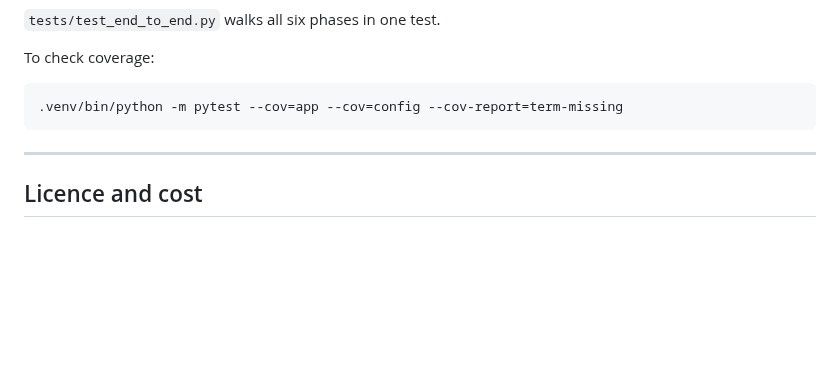
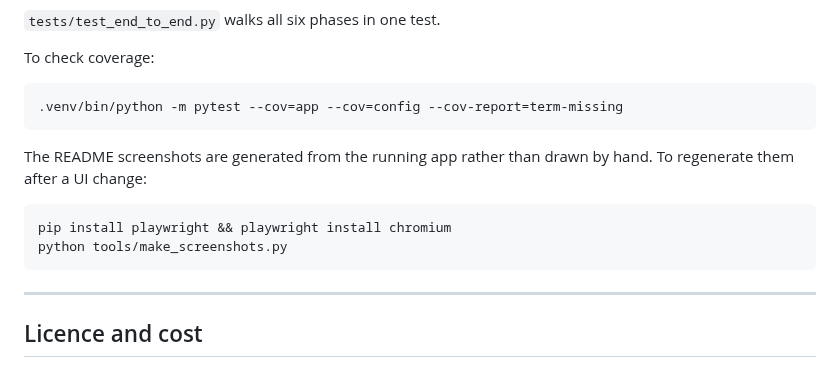
Before and after one commit to starlton/team_notes, a Markdown page: README.md, the part around one of its changes. Drawn GitHub-style; blank space fills up the shorter version.

````diff
--- a/README.md
+++ b/README.md
@@ -413,6 +438,14 @@ To check coverage:
 .venv/bin/python -m pytest --cov=app --cov=config --cov-report=term-missing
 ```
 
+The README screenshots are generated from the running app rather than drawn by
+hand. To regenerate them after a UI change:
+
+```bash
+pip install playwright && playwright install chromium
+python tools/make_screenshots.py
+```
+
 ---
 
 ## Licence and cost
````
Also changed, not shown: other parts of README.md (+25 -0 lines), docs/dashboard-meeting-dark.png (added), docs/dashboard-meeting.png (added), docs/dashboard-meetings-dark.png (added), docs/dashboard-meetings.png (added), 1 other file.
